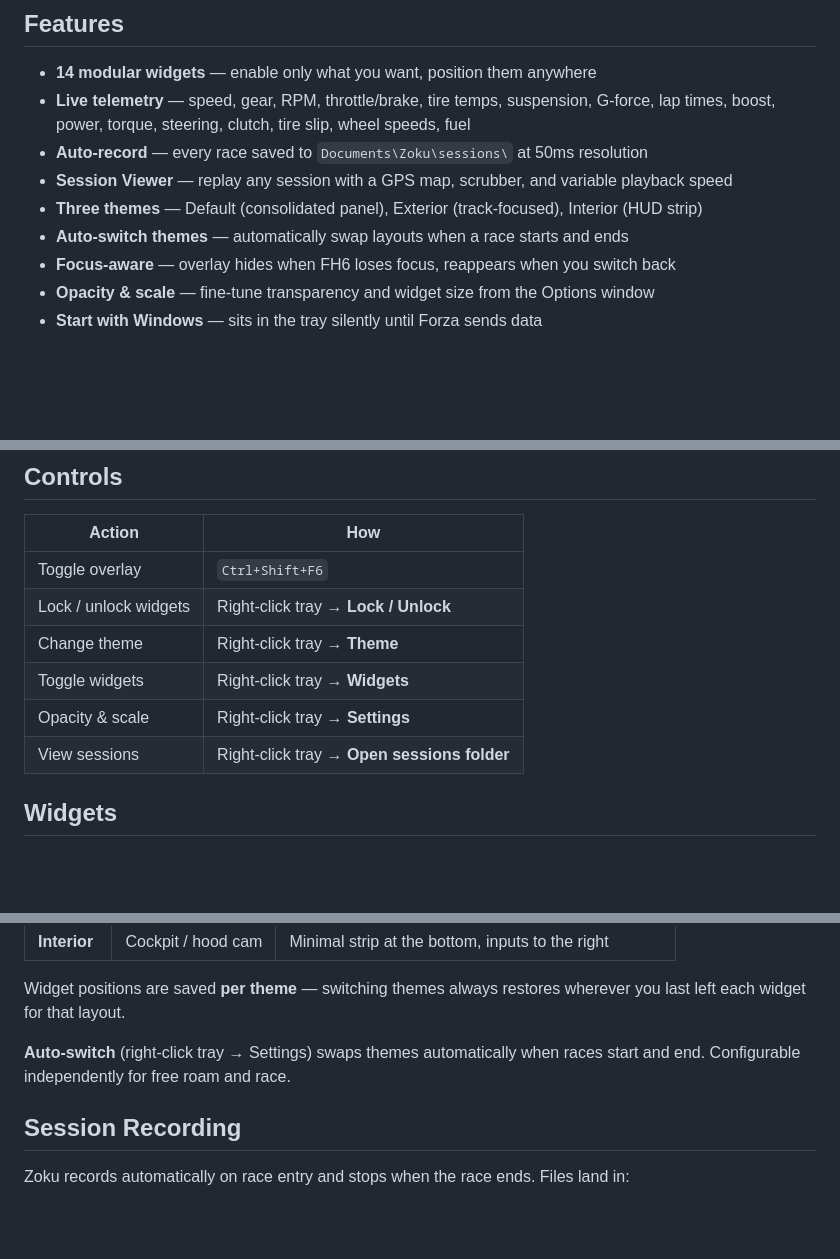
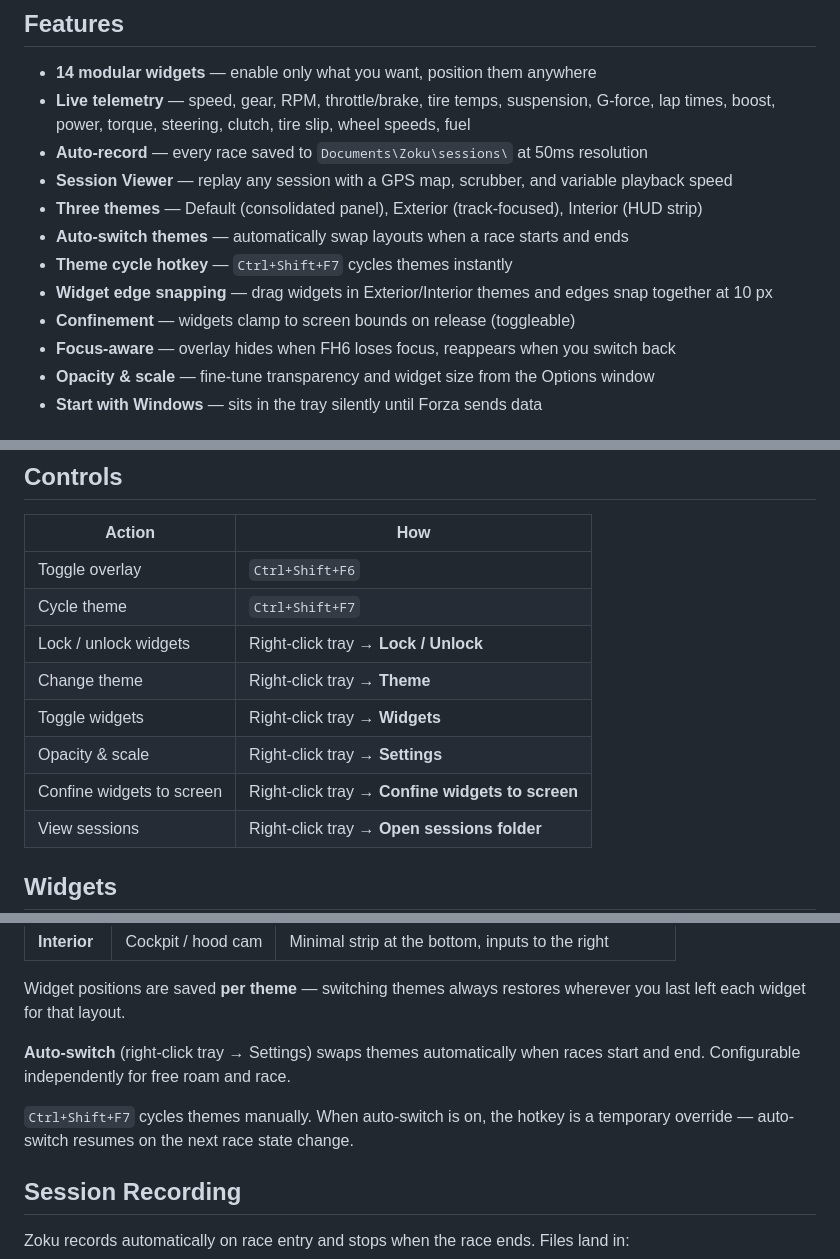
Before and after one commit to pyro262/zoku, a Markdown page: README.md, 3 parts joined by grey strips. Rendered like a GitHub page; blank space fills up the shorter version.

Commit message:
docs: update README, FAQ, and CHANGELOG for v0.2.2–v0.2.6
Co-Authored-By: Claude Sonnet 4.6 <noreply@anthropic.com>

```diff
--- a/README.md
+++ b/README.md
@@ -47,6 +47,9 @@ It also **auto-records every race session** as a JSON file so you can replay the
 - **Session Viewer** — replay any session with a GPS map, scrubber, and variable playback speed
 - **Three themes** — Default (consolidated panel), Exterior (track-focused), Interior (HUD strip)
 - **Auto-switch themes** — automatically swap layouts when a race starts and ends
+- **Theme cycle hotkey** — `Ctrl+Shift+F7` cycles themes instantly
+- **Widget edge snapping** — drag widgets in Exterior/Interior themes and edges snap together at 10 px
+- **Confinement** — widgets clamp to screen bounds on release (toggleable)
 - **Focus-aware** — overlay hides when FH6 loses focus, reappears when you switch back
 - **Opacity & scale** — fine-tune transparency and widget size from the Options window
 - **Start with Windows** — sits in the tray silently until Forza sends data
@@ -83,10 +86,12 @@ Start the game. Zoku begins receiving data automatically — no further action n
 | Action | How |
 |--------|-----|
 | Toggle overlay | `Ctrl+Shift+F6` |
+| Cycle theme | `Ctrl+Shift+F7` |
 | Lock / unlock widgets | Right-click tray → **Lock / Unlock** |
 | Change theme | Right-click tray → **Theme** |
 | Toggle widgets | Right-click tray → **Widgets** |
 | Opacity & scale | Right-click tray → **Settings** |
+| Confine widgets to screen | Right-click tray → **Confine widgets to screen** |
 | View sessions | Right-click tray → **Open sessions folder** |
 
 ## Widgets
@@ -121,6 +126,8 @@ Six widgets are on by default. Eight more are available via **right-click tray
 Widget positions are saved **per theme** — switching themes always restores wherever you last left each widget for that layout.
 
 **Auto-switch** (right-click tray → Settings) swaps themes automatically when races start and end. Configurable independently for free roam and race.
+
+`Ctrl+Shift+F7` cycles themes manually. When auto-switch is on, the hotkey is a temporary override — auto-switch resumes on the next race state change.
 
 ## Session Recording
 
```
Also changed, not shown: CHANGELOG.md (+47 -1 lines), docs/faq.md (+24 -0 lines).
